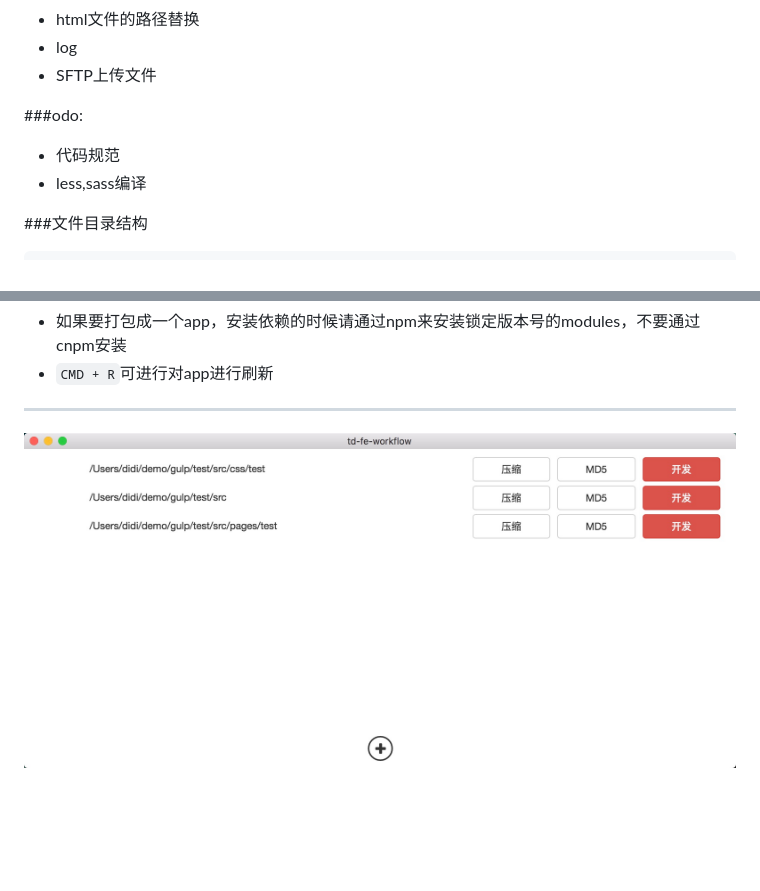
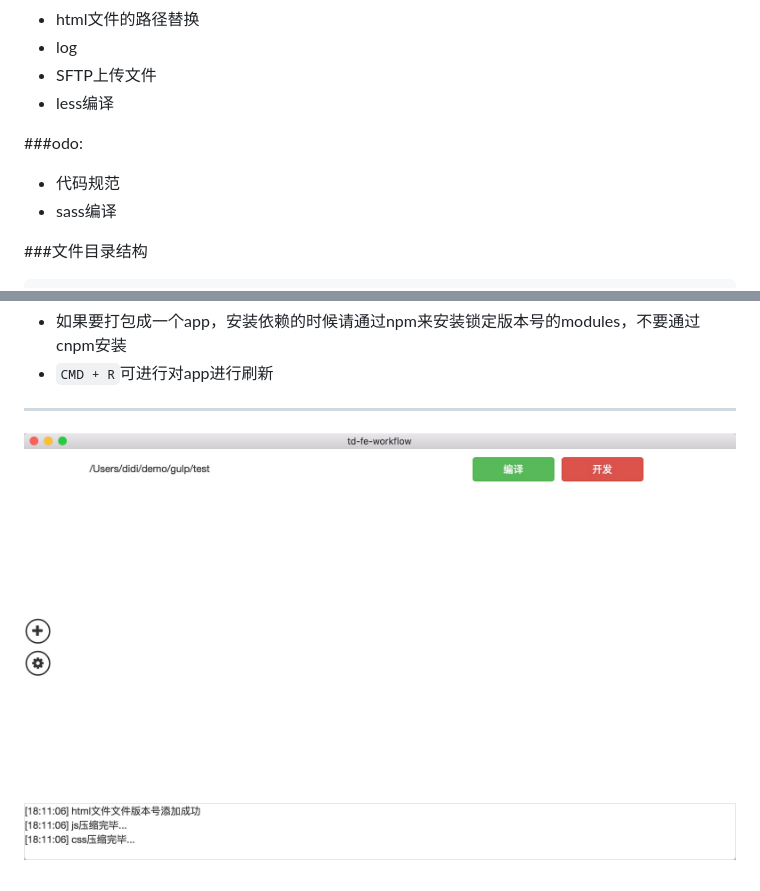
Before and after one commit to CommanderXL/td-feworkflow, a Markdown page: README.md, 2 parts joined by grey strips. GitHub-like rendering; pictures changed too: images/ui.png; blank space fills up the shorter version.

```diff
--- a/README.md
+++ b/README.md
@@ -8,11 +8,12 @@
 * html文件的路径替换
 * log
 * SFTP上传文件
+* less编译
 
 ###odo:
 
 * 代码规范
-* less,sass编译
+* sass编译
 
 ###文件目录结构
 
```
